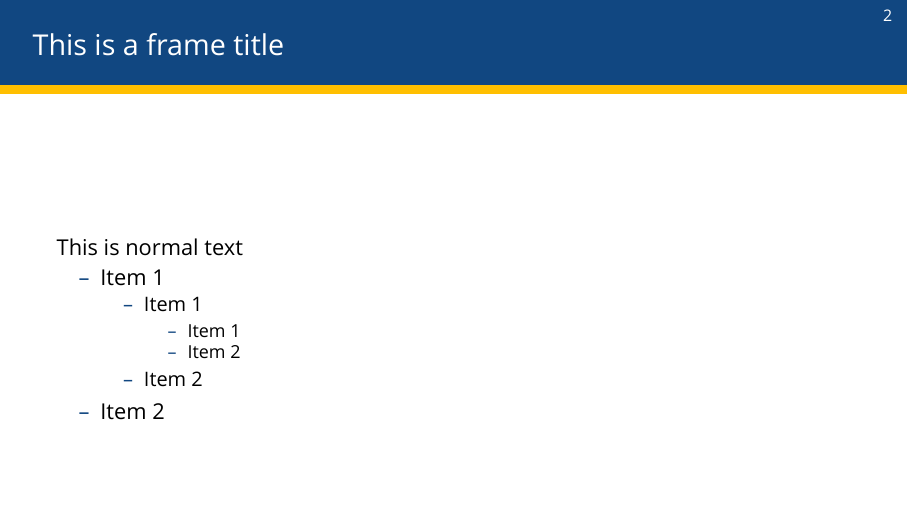
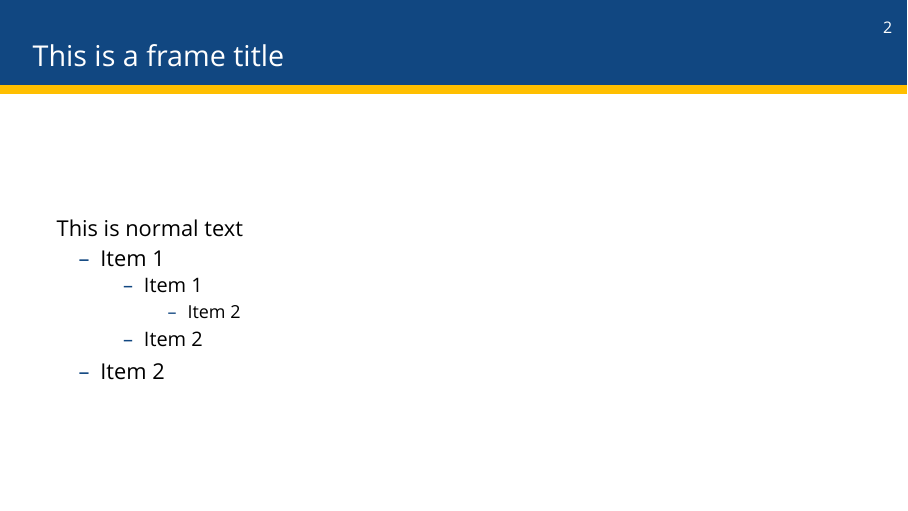
Before and after one commit to chesun/latex_templates, LaTeX slides (ucdavis_beamer_theme_xelatex/ucdavis_theme_test.tex, which reads ucdavis_beamer_theme_xelatex/beamerouterthemeucdavis.sty): page 2 of 3. Compiled offline with XeLaTeX; a missing font is replaced by an installed copy or a similar font.

Commit message:
update xelatex template

```diff
--- a/ucdavis_beamer_theme_xelatex/beamerouterthemeucdavis.sty
+++ b/ucdavis_beamer_theme_xelatex/beamerouterthemeucdavis.sty
@@ -4,17 +4,17 @@
 \defbeamertemplate*{frametitle}{ucdavis}[1][]
 {
 \vskip1cm%
-  \begin{beamercolorbox}[wd=\paperwidth,ht=2cm]{frametitle}
+  \begin{beamercolorbox}[wd=\paperwidth,ht=1.2cm]{frametitle}
   \begin{tikzpicture}
-   \useasboundingbox(0,0) rectangle(\the\paperwidth,2);
+   \useasboundingbox(0,0) rectangle(\the\paperwidth,1.2);
    \ifx\insertframesubtitle\@empty%
-      {\node[anchor= west, white,font=\Large] at (0.4,2.25){\insertframetitle};}
-            { \node[anchor= west, white,font=\scriptsize] at (15.4,2.75){\insertframenumber};}%
+      {\node[anchor= west, white,font=\Large] at (0.4,1.25){\insertframetitle};}
+            { \node[anchor= west, white,font=\scriptsize] at (15.4,1.75){\insertframenumber};}%
 
       \else%
-      {\node[anchor= west, white,font=\large] at (0.4,2.6){\insertframetitle};%
-       \node[anchor= west, white,font=\small] at (0.4,2){\insertframesubtitle};}%
-                   { \node[anchor= west, white,font=\scriptsize] at (15.4,2.75){\insertframenumber};}%
+      {\node[anchor= west, white,font=\large] at (0.4,1.75){\insertframetitle};%
+       \node[anchor= west, white,font=\small] at (0.4,1.2){\insertframesubtitle};}%
+                   { \node[anchor= west, white,font=\scriptsize] at (15.4,1.75){\insertframenumber};}%
 
       \fi
   \end{tikzpicture}
--- a/ucdavis_beamer_theme_xelatex/ucdavis_theme_test.tex
+++ b/ucdavis_beamer_theme_xelatex/ucdavis_theme_test.tex
@@ -26,7 +26,7 @@ This is normal text
 	\begin{itemize}
 	\item Item 1
 	\begin{itemize}
-	\item Item 1
+%	\item Item 1
 	\item Item 2
 \end{itemize}
 	\item Item 2
```
Also changed, not shown: ucdavis_beamer_theme_xelatex/ucdavis_theme_test.pdf, 19 other files.
